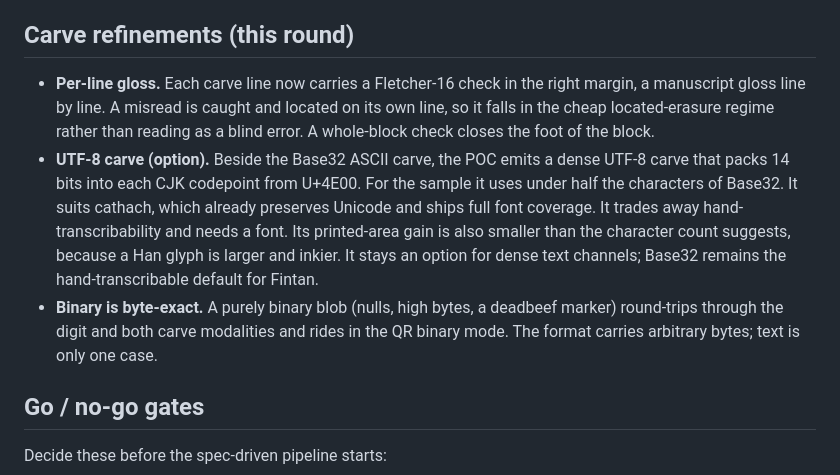
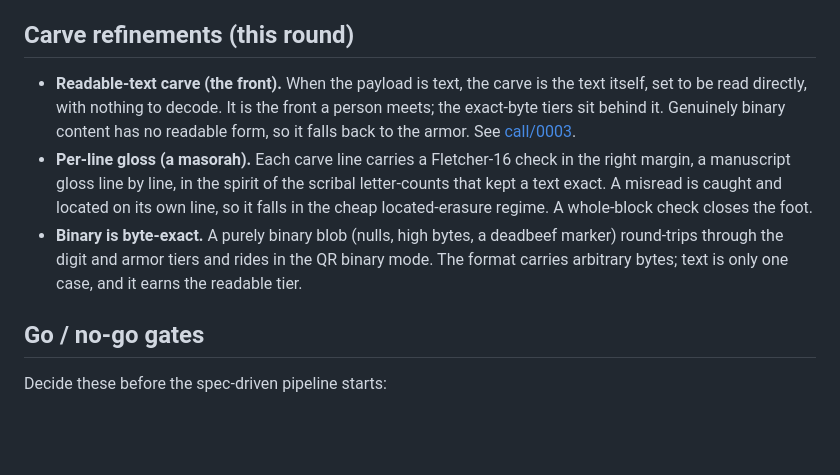
Before and after one commit to slartibardfast/agentic-cathach, a Markdown page: plan/0001-durable-book-format/poc-findings.md, the part around the change. Rendered like a GitHub page; blank space fills up the shorter version.

```diff
--- a/plan/0001-durable-book-format/poc-findings.md
+++ b/plan/0001-durable-book-format/poc-findings.md
@@ -121,20 +121,17 @@ design calls for.
 
 ## Carve refinements (this round)
 
-- **Per-line gloss.** Each carve line now carries a Fletcher-16 check in the right
-  margin, a manuscript gloss line by line. A misread is caught and located on its own
-  line, so it falls in the cheap located-erasure regime rather than reading as a blind
-  error. A whole-block check closes the foot of the block.
-- **UTF-8 carve (option).** Beside the Base32 ASCII carve, the POC emits a dense UTF-8
-  carve that packs 14 bits into each CJK codepoint from U+4E00. For the sample it uses
-  under half the characters of Base32. It suits cathach, which already preserves Unicode
-  and ships full font coverage. It trades away hand-transcribability and needs a font.
-  Its printed-area gain is also smaller than the character count suggests, because a Han
-  glyph is larger and inkier. It stays an option for dense text channels; Base32 remains
-  the hand-transcribable default for Fintan.
+- **Readable-text carve (the front).** When the payload is text, the carve is the text
+  itself, set to be read directly, with nothing to decode. It is the front a person
+  meets; the exact-byte tiers sit behind it. Genuinely binary content has no readable
+  form, so it falls back to the armor. See [call/0003](../../call/0003-readable-text-front.md).
+- **Per-line gloss (a masorah).** Each carve line carries a Fletcher-16 check in the
+  right margin, a manuscript gloss line by line, in the spirit of the scribal
+  letter-counts that kept a text exact. A misread is caught and located on its own line,
+  so it falls in the cheap located-erasure regime. A whole-block check closes the foot.
 - **Binary is byte-exact.** A purely binary blob (nulls, high bytes, a deadbeef marker)
-  round-trips through the digit and both carve modalities and rides in the QR binary
-  mode. The format carries arbitrary bytes; text is only one case.
+  round-trips through the digit and armor tiers and rides in the QR binary mode. The
+  format carries arbitrary bytes; text is only one case, and it earns the readable tier.
 
 ## Go / no-go gates
 
```
Also changed, not shown: call/0003-readable-text-front.md (added, +30 -0 lines).
